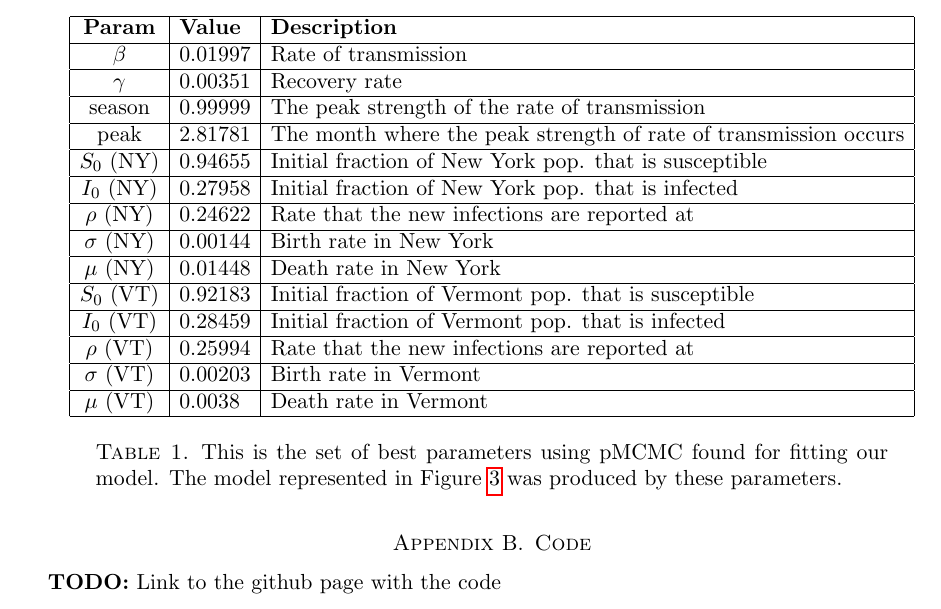
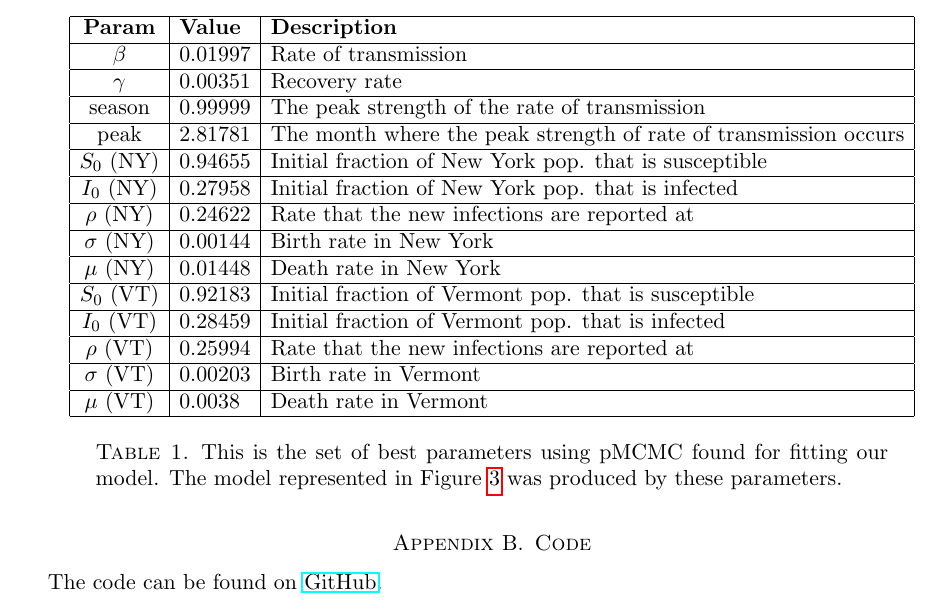
Before and after one commit to hunter-lybbert/uw-central, a LaTeX paper (disease_dynamics/final_project/report/report.tex): part of page 4 of 4, cut so that both start at the same text. Compiled offline with pdfLaTeX.

Commit message:
Add github url (#93)

```diff
--- a/disease_dynamics/final_project/report/report.tex
+++ b/disease_dynamics/final_project/report/report.tex
@@ -152,6 +152,6 @@ These are the resulting parameters after fitting the model with pMCMC.
 \end{table}
 
 \section{Code}
-\textbf{TODO:} Link to the github page with the code
+The code can be found on \href{https://github.com/hunter-lybbert/uw-central/tree/main/disease_dynamics/final_project}{GitHub}.
 
 \end{document}
```
Also changed, not shown: disease_dynamics/final_project/report/report.pdf.
